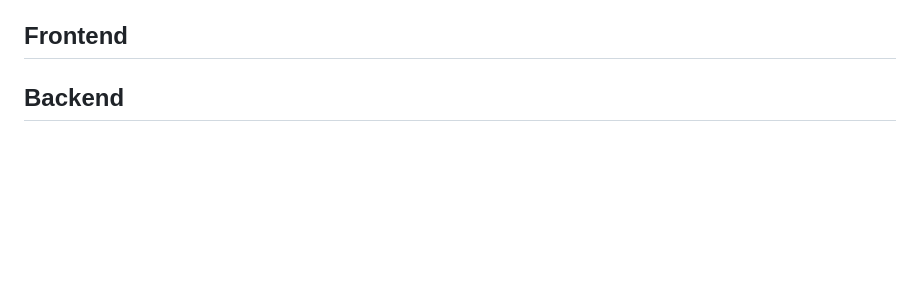
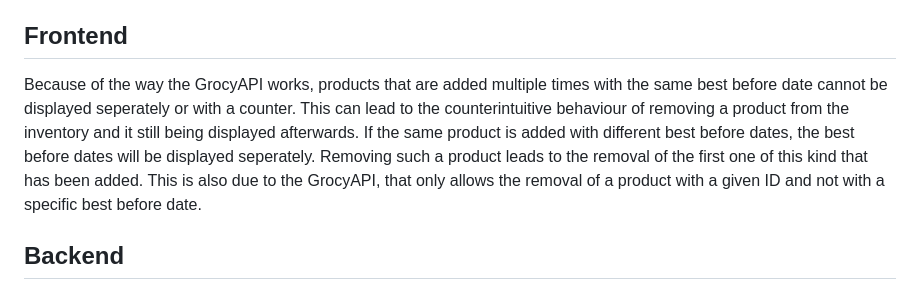
Before and after one commit to FelixMarschall/thecoolvision, a Markdown page: README.md, the part around the change. Rendered like a GitHub page; blank space fills up the shorter version.

```diff
--- a/README.md
+++ b/README.md
@@ -90,6 +90,8 @@ Accessing the webcam via a browser requires an valid https connection. Means, th
 3. save
 
 ## Frontend
+Because of the way the GrocyAPI works, products that are added multiple times with the same best before date cannot be displayed seperately or with a counter. This can lead to the counterintuitive behaviour of removing a product from the inventory and it still being displayed afterwards.
+If the same product is added with different best before dates, the best before dates will be displayed seperately. Removing such a product leads to the removal of the first one of this kind that has been added. This is also due to the GrocyAPI, that only allows the removal of a product with a given ID and not with a specific best before date.
 
 ## Backend
 This application integrates with Grocy and OpenAI to manage stock and product information through a Flask web server. Below are the main backend functions and their purposes:
```
